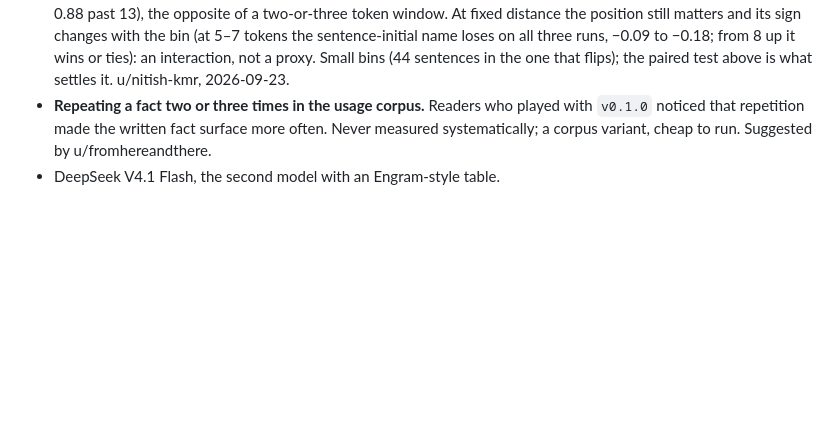
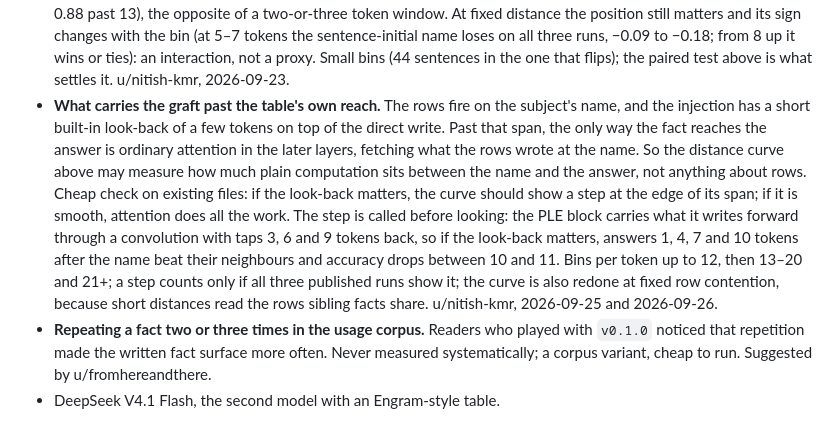
Before and after one commit to fulvian/engraft-ngram, a Markdown page: docs/history.md, the part around the change. GitHub-like rendering; blank space fills up the shorter version.

Commit message:
Open list: the look-back step, called before looking (a reader's suggestion)
Co-Authored-By: Claude Opus 5.5 <noreply@anthropic.com>
Claude-Session: https://claude.ai/code/session_01CqjRU9Vu7BViMSDimYfkfc

```diff
--- a/docs/history.md
+++ b/docs/history.md
@@ -410,6 +410,19 @@ A Chinese cell given equal mass per fact remains the next measurement.
   bin (at 5–7 tokens the sentence-initial name loses on all three runs, −0.09 to −0.18; from 8
   up it wins or ties): an interaction, not a proxy. Small bins (44 sentences in the one that
   flips); the paired test above is what settles it. u/nitish-kmr, 2026-09-23.
+- **What carries the graft past the table's own reach.** The rows fire on the subject's name,
+  and the injection has a short built-in look-back of a few tokens on top of the direct write.
+  Past that span, the only way the fact reaches the answer is ordinary attention in the later
+  layers, fetching what the rows wrote at the name. So the distance curve above may measure how
+  much plain computation sits between the name and the answer, not anything about rows. Cheap
+  check on existing files: if the look-back matters, the curve should show a step at the edge
+  of its span; if it is smooth, attention does all the work. The step is called before looking:
+  the PLE block carries what it writes forward through a convolution with taps 3, 6 and 9 tokens
+  back, so if the look-back matters, answers 1, 4, 7 and 10 tokens after the name beat their
+  neighbours and accuracy drops between 10 and 11. Bins per token up to 12, then 13–20 and 21+; a
+  step counts only if all three published runs show it; the curve is also redone at fixed row
+  contention, because short distances read the rows sibling facts share. u/nitish-kmr,
+  2026-09-25 and 2026-09-26.
 - **Repeating a fact two or three times in the usage corpus.** Readers who played with
   `v0.1.0` noticed that repetition made the written fact surface more often. Never measured
   systematically; a corpus variant, cheap to run. Suggested by u/fromhereandthere.
```
